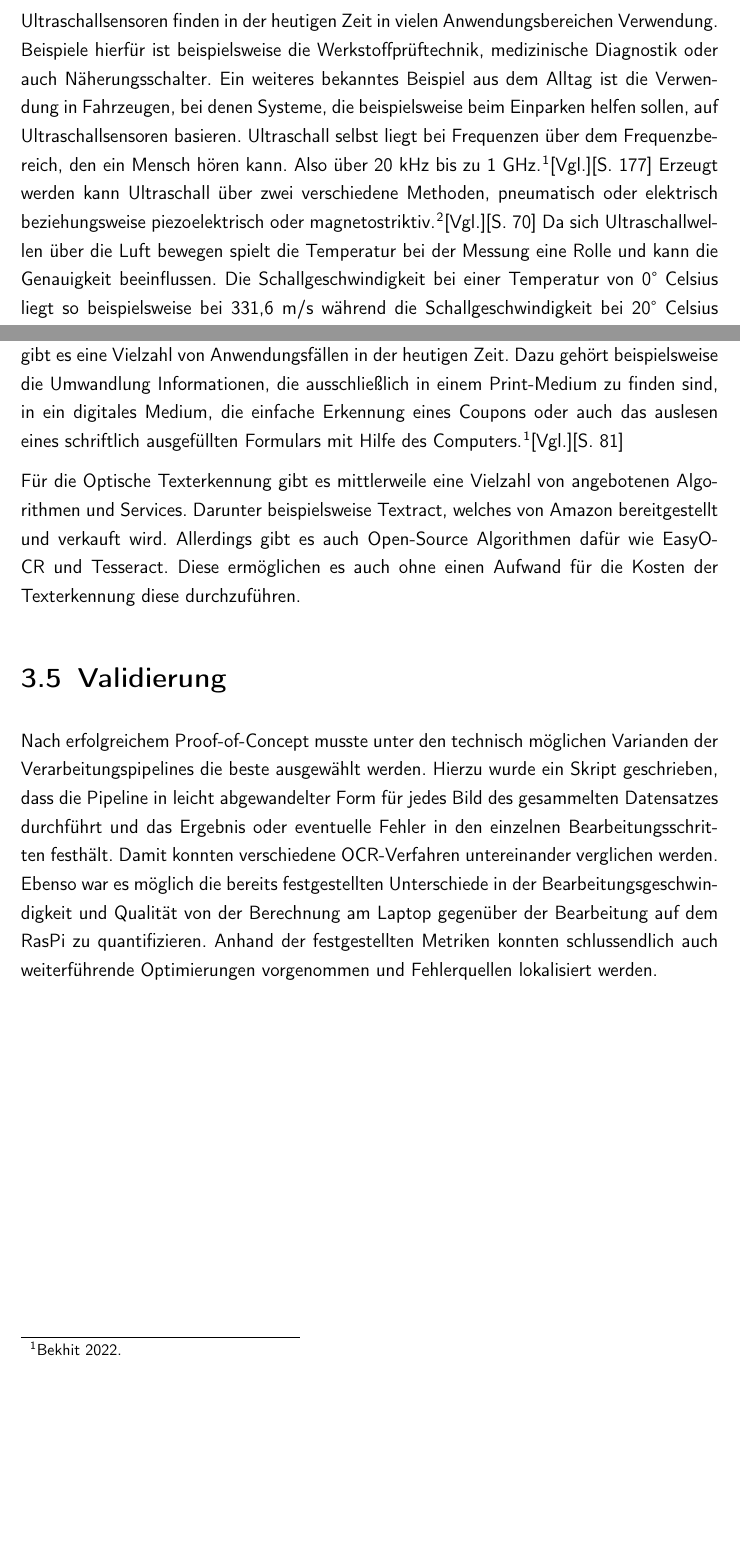
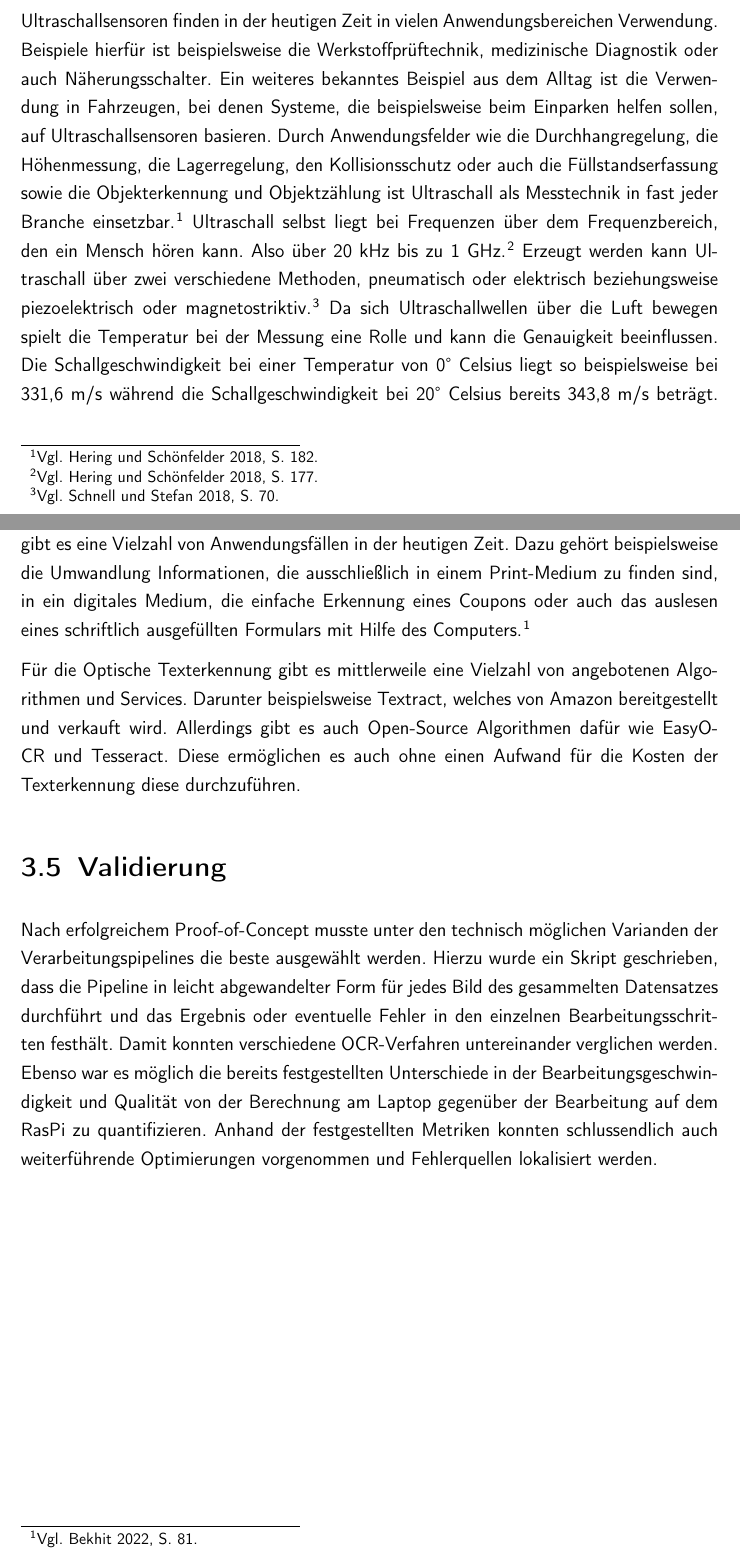
Before and after one commit to 1337DS/SmartGarage, a LaTeX document (LaTeX/master.tex, which reads LaTeX/chapter1.tex): two parts of pages 10 and 16 of 21, joined at a grey line, cut so that both start at the same text, the shorter picture padded with empty space. Compiled offline with pdfLaTeX.

Commit message:
autocite

```diff
--- a/LaTeX/chapter1.tex
+++ b/LaTeX/chapter1.tex
@@ -26,9 +26,9 @@ Als einfachste Schnittstelle zum Torantrieb wurde der Handsender identifiziert.
 
 
 \section{Ultraschallsensor}
-Ultraschallsensoren finden in der heutigen Zeit in vielen Anwendungsbereichen Verwendung. Beispiele hierfür ist beispielsweise die Werkstoffprüftechnik, medizinische Diagnostik oder auch Näherungsschalter. Ein weiteres bekanntes Beispiel aus dem Alltag ist die Verwendung in Fahrzeugen, bei denen Systeme, die beispielsweise beim Einparken helfen sollen, auf Ultraschallsensoren basieren.
-Ultraschall selbst liegt bei Frequenzen über dem Frequenzbereich, den ein Mensch hören kann. Also über 20 kHz bis zu 1 GHz.\autocite{ultraschall2}[Vgl.][S. 177] Erzeugt werden kann Ultraschall über zwei verschiedene Methoden, pneumatisch oder elektrisch beziehungsweise piezoelektrisch oder magnetostriktiv.\autocite{sensoren}[Vgl.][S. 70] Da sich Ultraschallwellen über die Luft bewegen spielt die Temperatur bei der Messung eine Rolle und kann die Genauigkeit beeinflussen. Die Schallgeschwindigkeit bei einer Temperatur von 0° Celsius liegt so beispielsweise bei 331,6 m/s während die Schallgeschwindigkeit bei 20° Celsius bereits 343,8 m/s beträgt. Man kann hierbei also feststellen, dass sich der Schall bei einer wärmeren Temperatur schneller bewegt.
-Auch einen Einfluss auf die Messgenauigkeit kann neben der Temperatur auch der Luftdruck haben. Bei ansteigendem Luftdruck nimmt die Schallgeschwindigkeit zu. Auch die Zusammensetzung der Luft spielt eine Rolle, also unter anderem der CO2-Gehalt der Luft sowie die relative Luftfeuchte. Diese Einflussfaktoren sind bei Entwurf von Ultraschallsensoren zu beachten, um später ein möglich akkurates Messergebnis zu erzielen.\autocite{sensoren}[Vgl.][S. 71]
+Ultraschallsensoren finden in der heutigen Zeit in vielen Anwendungsbereichen Verwendung. Beispiele hierfür ist beispielsweise die Werkstoffprüftechnik, medizinische Diagnostik oder auch Näherungsschalter. Ein weiteres bekanntes Beispiel aus dem Alltag ist die Verwendung in Fahrzeugen, bei denen Systeme, die beispielsweise beim Einparken helfen sollen, auf Ultraschallsensoren basieren. Durch Anwendungsfelder wie die Durchhangregelung, die Höhenmessung, die Lagerregelung, den Kollisionsschutz oder auch die Füllstandserfassung sowie die Objekterkennung und Objektzählung ist Ultraschall als Messtechnik in fast jeder Branche einsetzbar.\autocite[Vgl.][S. 182]{ultraschall2}
+Ultraschall selbst liegt bei Frequenzen über dem Frequenzbereich, den ein Mensch hören kann. Also über 20 kHz bis zu 1 GHz.\autocite[Vgl.][S. 177]{ultraschall2} Erzeugt werden kann Ultraschall über zwei verschiedene Methoden, pneumatisch oder elektrisch beziehungsweise piezoelektrisch oder magnetostriktiv.\autocite[Vgl.][S. 70]{sensoren} Da sich Ultraschallwellen über die Luft bewegen spielt die Temperatur bei der Messung eine Rolle und kann die Genauigkeit beeinflussen. Die Schallgeschwindigkeit bei einer Temperatur von 0° Celsius liegt so beispielsweise bei 331,6 m/s während die Schallgeschwindigkeit bei 20° Celsius bereits 343,8 m/s beträgt. Man kann hierbei also feststellen, dass sich der Schall bei einer wärmeren Temperatur schneller bewegt.
+Auch einen Einfluss auf die Messgenauigkeit kann neben der Temperatur auch der Luftdruck haben. Bei ansteigendem Luftdruck nimmt die Schallgeschwindigkeit zu. Auch die Zusammensetzung der Luft spielt eine Rolle, also unter anderem der CO2-Gehalt der Luft sowie die relative Luftfeuchte. Diese Einflussfaktoren sind bei Entwurf von Ultraschallsensoren zu beachten, um später ein möglich akkurates Messergebnis zu erzielen.\autocite[Vgl.][S. 71]{sensoren}
 Die meistverwendete Art von Ultraschallsensoren sind Ultraschall-Abstandssensoren, die aus einem Sender und Empfänger bestehen, die beide in demselben Gehäuse eingebaut sind. Bei dieser Art von Ultraschallsensoren wird der Sender, periodisch angesteuert, sodass dieser einen Ultraschallimpuls von 100 Mikrosekunden bis zu 1 Millisekunde in einem Frequenzbereich von etwa 40 bis 400 kHz aussendet. Nachdem ein Signal ausgesendet wurde versucht der Empfänger das Echo des Ultraschalls zu erfassen. Dies ist möglich, wenn sich innerhalb der Schallkeule, die vom Sender ausgesendet wird, ein Objekt befindet. Ist dies der Fall, wird der Ultraschallimpuls vom Objekt reflektiert, sodass dieser wieder zurück zum Sender gesendet wird, und dadurch vom Empfänger aufgenommen werden kann.
 
 Für die Abstandsbemessung im Projekt SmartGarage wird der HC SR04 Ultraschallsensor implementiert. Der HC SR04 Ultraschallsensor besteht aus zwei Komponenten die als Trigger bzw. Sender und Echo bzw. Empfänger fungieren. Die Funktionsweise ist die Selbe, wie bereits allgemein zu Ultraschall-Abstandssensoren erläutert wurde. Angesteuert wird der Ultraschallsensor über die GPIO Ports des Raspberry Pis. Die Messung selbst wird mit Hilfe eines Python-Skripts zur Abstandsmessung gesteuert.
@@ -75,7 +75,7 @@ Hierzu wurden 108 Bildaufnahmen von Fahrzeugen in der Nachbarschaft angefertigt.
 hier auf jeden noch die quelle
 
 \section{OCR}
-OCR (Optical Character Recognition) ist das automatische Erkennen von Text innerhalb eines Bildes. Diese Technologie ermöglicht es, den Text in einem Bild oder einem gescannten Dokument in für Menschen verständlichen Text umzuwandeln. Für diesartige Anwendungen gibt es eine Vielzahl von Anwendungsfällen in der heutigen Zeit. Dazu gehört beispielsweise die Umwandlung Informationen, die ausschließlich in einem Print-Medium zu finden sind, in ein digitales Medium, die einfache Erkennung eines Coupons oder auch das auslesen eines schriftlich ausgefüllten Formulars mit Hilfe des Computers.\autocite{ocr1}[Vgl.][S. 81]
+OCR (Optical Character Recognition) ist das automatische Erkennen von Text innerhalb eines Bildes. Diese Technologie ermöglicht es, den Text in einem Bild oder einem gescannten Dokument in für Menschen verständlichen Text umzuwandeln. Für diesartige Anwendungen gibt es eine Vielzahl von Anwendungsfällen in der heutigen Zeit. Dazu gehört beispielsweise die Umwandlung Informationen, die ausschließlich in einem Print-Medium zu finden sind, in ein digitales Medium, die einfache Erkennung eines Coupons oder auch das auslesen eines schriftlich ausgefüllten Formulars mit Hilfe des Computers.\autocite[Vgl.][S. 81]{ocr1}
 
 Für die Optische Texterkennung gibt es mittlerweile eine Vielzahl von angebotenen Algorithmen und Services. Darunter beispielsweise Textract, welches von Amazon bereitgestellt und verkauft wird. Allerdings gibt es auch Open-Source Algorithmen dafür wie EasyOCR und Tesseract. Diese ermöglichen es auch ohne einen Aufwand für die Kosten der Texterkennung diese durchzuführen.
 
```
Also changed, not shown: LaTeX/chapter1.tex (6 more changed lines).
